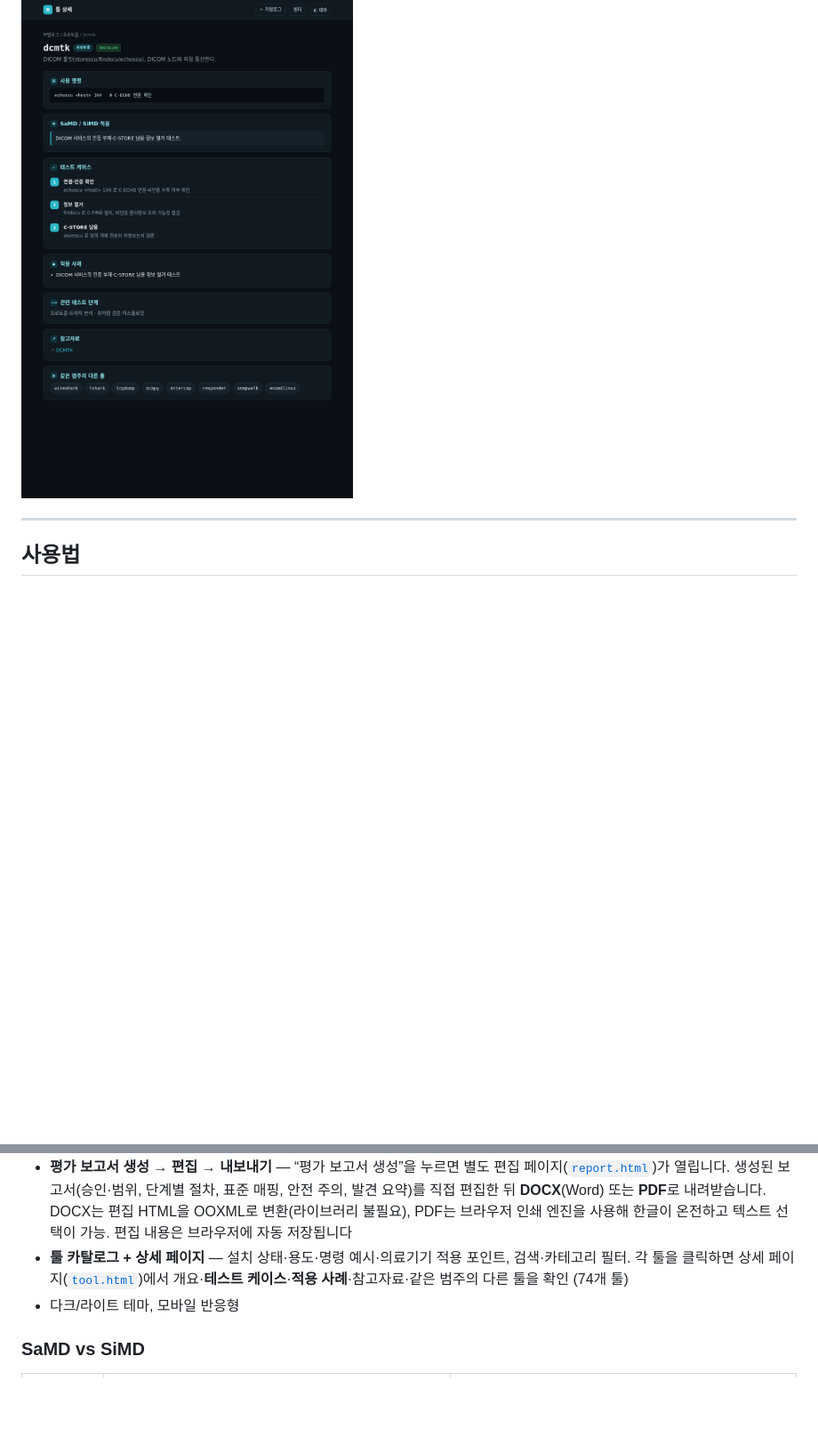
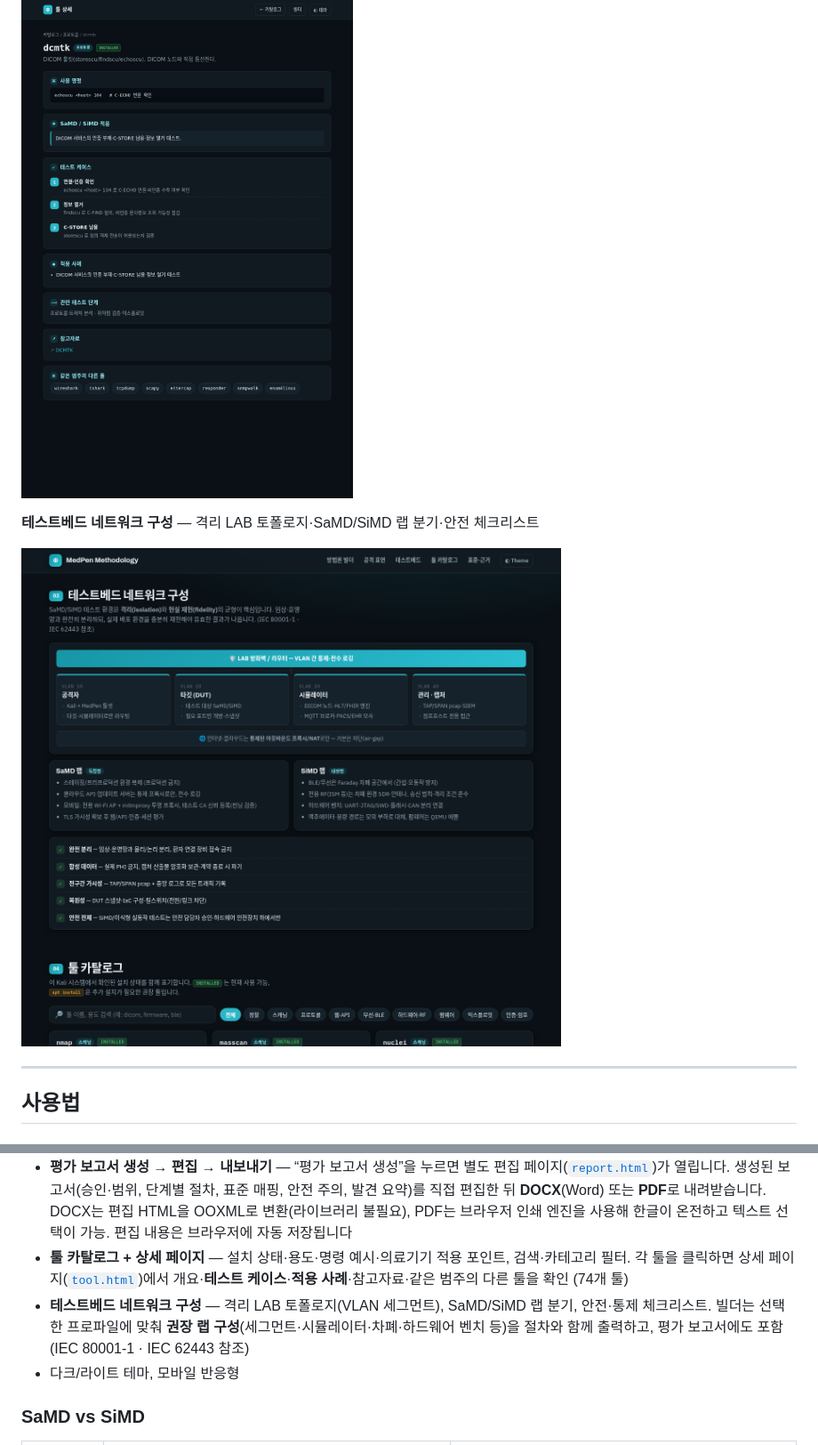
Before and after one commit to Processware-AI/MedPen, a Markdown page: README.md, 2 parts joined by grey strips. Shown at 89% size. Drawn GitHub-style; pictures changed too: assets/testbed.png (added); blank space fills up the shorter version.

```diff
--- a/README.md
+++ b/README.md
@@ -44,6 +44,10 @@
 
 ![툴 상세 페이지](./assets/tool-detail.png)
 
+**테스트베드 네트워크 구성** — 격리 LAB 토폴로지·SaMD/SiMD 랩 분기·안전 체크리스트
+
+![테스트베드 네트워크 구성](./assets/testbed.png)
+
 ---
 
 ## 사용법
@@ -84,6 +88,7 @@ xdg-open index.html
 - **내 프리셋** — 현재 구성을 저장/삭제 (브라우저 `localStorage`, 이 기기 한정)
 - **평가 보고서 생성 → 편집 → 내보내기** — “평가 보고서 생성”을 누르면 별도 편집 페이지([`report.html`](./report.html))가 열립니다. 생성된 보고서(승인·범위, 단계별 절차, 표준 매핑, 안전 주의, 발견 요약)를 직접 편집한 뒤 **DOCX**(Word) 또는 **PDF**로 내려받습니다. DOCX는 편집 HTML을 OOXML로 변환(라이브러리 불필요), PDF는 브라우저 인쇄 엔진을 사용해 한글이 온전하고 텍스트 선택이 가능. 편집 내용은 브라우저에 자동 저장됩니다
 - **툴 카탈로그 + 상세 페이지** — 설치 상태·용도·명령 예시·의료기기 적용 포인트, 검색·카테고리 필터. 각 툴을 클릭하면 상세 페이지([`tool.html`](./tool.html))에서 개요·**테스트 케이스**·**적용 사례**·참고자료·같은 범주의 다른 툴을 확인 (74개 툴)
+- **테스트베드 네트워크 구성** — 격리 LAB 토폴로지(VLAN 세그먼트), SaMD/SiMD 랩 분기, 안전·통제 체크리스트. 빌더는 선택한 프로파일에 맞춰 **권장 랩 구성**(세그먼트·시뮬레이터·차폐·하드웨어 벤치 등)을 절차와 함께 출력하고, 평가 보고서에도 포함 (IEC 80001-1 · IEC 62443 참조)
 - 다크/라이트 테마, 모바일 반응형
 
 ### SaMD vs SiMD
```
Also changed, not shown: 1 other file.
